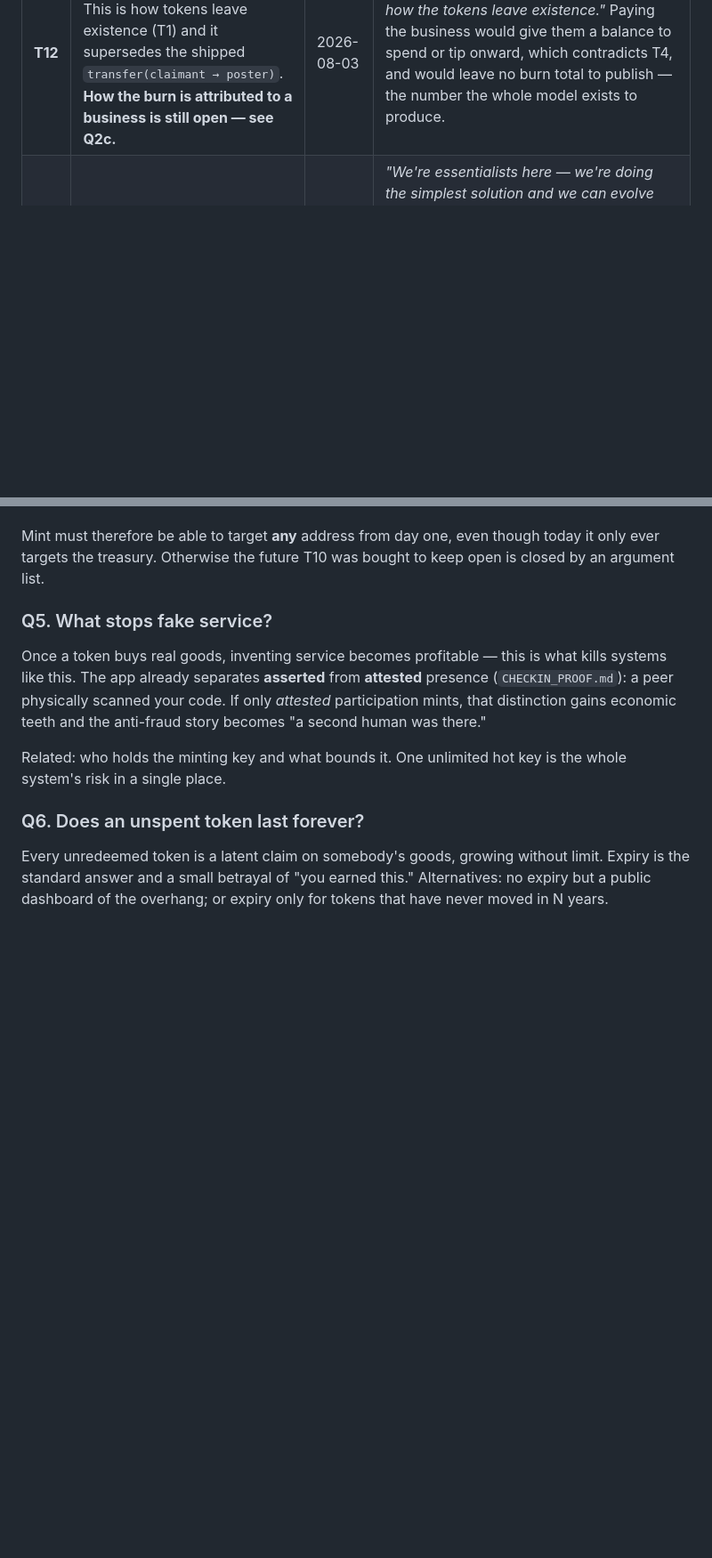
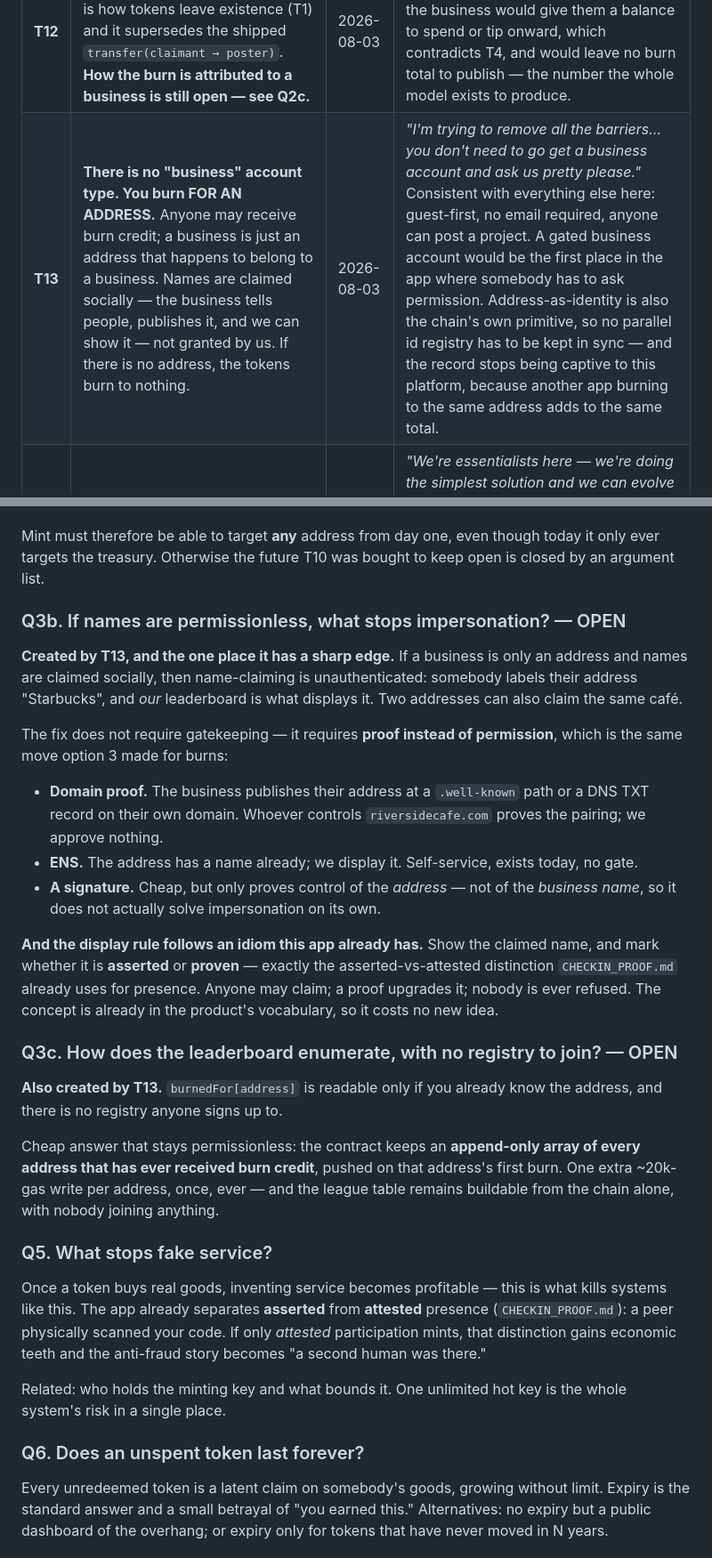
Before and after one commit to techtobefree/active-impact, a Markdown page: docs/ideas/TOKEN_ONCHAIN.md, 2 parts joined by grey strips. Shown at 89% size. GitHub-like rendering; blank space fills up the shorter version.

Commit message:
Token T13: no business account type — you burn for an address
Permissionless by default, and consistent with everything else here:
guest-first, no email required, anyone can post a project. A gated business
account would be the first place in the app where somebody has to ask
permission. Address-as-identity is also the chain's own primitive, so no
parallel id registry needs keeping in sync — and the record stops being
captive to this platform, since another app burning to the same address
adds to the same total.

Records the two edges T13 creates. Impersonation: if names are claimed
socially, OUR leaderboard is what displays "Starbucks" for somebody's
random address — answered not by gatekeeping but by proof instead of
permission (domain file, DNS TXT, or ENS), with the display marking claimed
vs proven, which is the asserted-vs-attested idiom the app already uses for
presence. And enumeration: burnedFor[address] is unreadable without knowing
the address, so the contract should append each address on its first burn —
one 20k-gas write, ever — keeping the league table buildable from the chain
alone with nobody joining anything.

```diff
--- a/docs/ideas/TOKEN_ONCHAIN.md
+++ b/docs/ideas/TOKEN_ONCHAIN.md
@@ -32,6 +32,7 @@ decisions, so they can be cited from code and from other docs.
 | **T10** | **A real ERC-20, not just a burn log.** The token exists on-chain from day one, held custodially in one treasury address while T9 holds; mint on service, burn on redemption. | 2026-08-03 | *Optionality.* If we ever decide to mint directly to volunteers, it becomes a change of custody rather than a migration — the same contract, the same balances, the same burn totals, nothing ported. Starting with a burn log and upgrading later would mean carrying historical totals into a new contract, which forfeits the permanence that was the whole reason to be on a chain. It also makes T1 publicly legible: **total supply IS service done and not yet honoured**, readable by anyone without us reporting it. |
 | **T11** | **Claiming an offer settles immediately — accept/decline is removed.** The claimant claims, the price is taken, the quantity decrements, done. The poster's only control is withdrawing or bounding the listing. | 2026-08-03 | The shipped catalog (`OVERVIEW.md` **D9**) let a poster accept or decline each claim, which is the exact opposite of T6. This supersedes D9 for offers. **Note:** every offer in this app is already priced (0 = free), and needs are never claimable — so "token-priced offers" is all offers, and there is no subset to carve out. |
 | **T12** | **Redemption BURNS the price. It does not pay the business.** This is how tokens leave existence (T1) and it supersedes the shipped `transfer(claimant → poster)`. **How the burn is attributed to a business is still open — see Q2c.** | 2026-08-03 | *"It is a burn, we've decided that, this is how the tokens leave existence."* Paying the business would give them a balance to spend or tip onward, which contradicts T4, and would leave no burn total to publish — the number the whole model exists to produce. |
+| **T13** | **There is no "business" account type. You burn FOR AN ADDRESS.** Anyone may receive burn credit; a business is just an address that happens to belong to a business. Names are claimed socially — the business tells people, publishes it, and we can show it — not granted by us. If there is no address, the tokens burn to nothing. | 2026-08-03 | *"I'm trying to remove all the barriers… you don't need to go get a business account and ask us pretty please."* Consistent with everything else here: guest-first, no email required, anyone can post a project. A gated business account would be the first place in the app where somebody has to ask permission. Address-as-identity is also the chain's own primitive, so no parallel id registry has to be kept in sync — and the record stops being captive to this platform, because another app burning to the same address adds to the same total. |
 | **T8** | **An uncollected claim stays burned.** No expiry, no refund, no pickup confirmation. The business keeps the credit even if the goods never left the shelf. | 2026-08-03 | *"We're essentialists here — we're doing the simplest solution and we can evolve into stuff like that later."* Every alternative buys accuracy with a mechanism: expiry means re-minting and a counter that can go **down**, so "burned" would stop being final; confirmation adds a step to every redemption to fix a case that may be rare. Ship the simple thing, watch the drift, and only pay for accuracy if it turns out to matter. |
 
 ### Leaning, but NOT decided
@@ -200,6 +201,40 @@ Mint must therefore be able to target **any** address from day one, even though
 today it only ever targets the treasury. Otherwise the future T10 was bought to
 keep open is closed by an argument list.
 
+### Q3b. If names are permissionless, what stops impersonation? — OPEN
+
+**Created by T13, and the one place it has a sharp edge.** If a business is only
+an address and names are claimed socially, then name-claiming is unauthenticated:
+somebody labels their address "Starbucks", and *our* leaderboard is what displays
+it. Two addresses can also claim the same café.
+
+The fix does not require gatekeeping — it requires **proof instead of
+permission**, which is the same move option 3 made for burns:
+
+- **Domain proof.** The business publishes their address at a `.well-known` path
+  or a DNS TXT record on their own domain. Whoever controls `riversidecafe.com`
+  proves the pairing; we approve nothing.
+- **ENS.** The address has a name already; we display it. Self-service, exists
+  today, no gate.
+- **A signature.** Cheap, but only proves control of the *address* — not of the
+  *business name*, so it does not actually solve impersonation on its own.
+
+**And the display rule follows an idiom this app already has.** Show the claimed
+name, and mark whether it is **asserted** or **proven** — exactly the
+asserted-vs-attested distinction `CHECKIN_PROOF.md` already uses for presence.
+Anyone may claim; a proof upgrades it; nobody is ever refused. The concept is
+already in the product's vocabulary, so it costs no new idea.
+
+### Q3c. How does the leaderboard enumerate, with no registry to join? — OPEN
+
+**Also created by T13.** `burnedFor[address]` is readable only if you already know
+the address, and there is no registry anyone signs up to.
+
+Cheap answer that stays permissionless: the contract keeps an **append-only array
+of every address that has ever received burn credit**, pushed on that address's
+first burn. One extra ~20k-gas write per address, once, ever — and the league
+table remains buildable from the chain alone, with nobody joining anything.
+
 ### Q5. What stops fake service?
 
 Once a token buys real goods, inventing service becomes profitable — this is what
```
